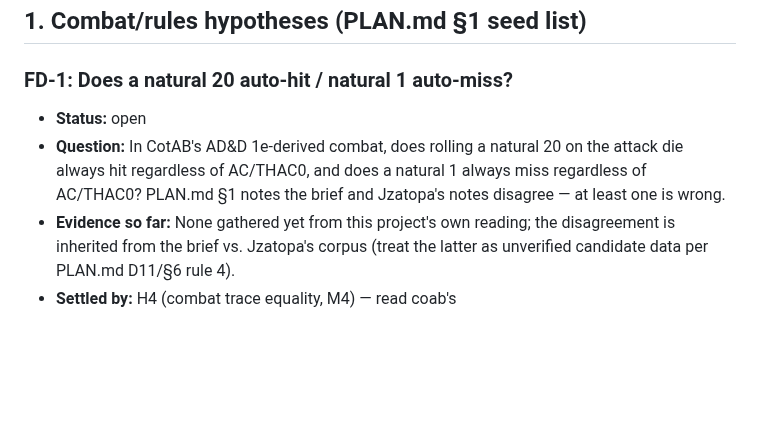
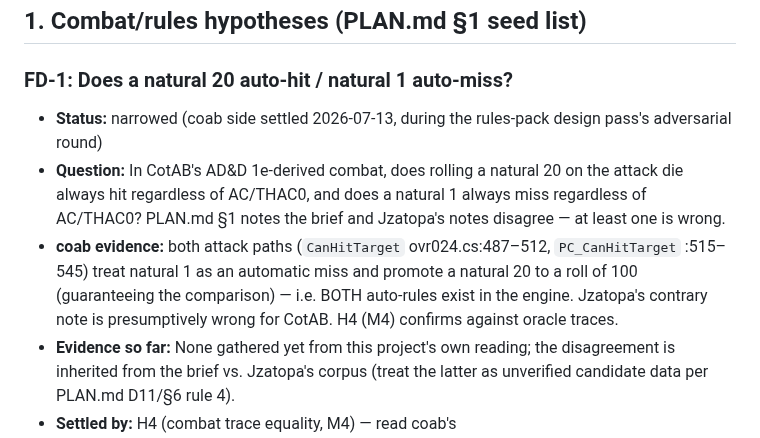
Before and after one commit to bryansh/restrike, a Markdown page: docs/fidelity-docket.md, the part around the change. Rendered like a GitHub page; blank space fills up the shorter version.

```diff
--- a/docs/fidelity-docket.md
+++ b/docs/fidelity-docket.md
@@ -31,11 +31,17 @@
 
 ### FD-1: Does a natural 20 auto-hit / natural 1 auto-miss?
 
-- **Status:** open
+- **Status:** narrowed (coab side settled 2026-07-13, during the rules-pack
+  design pass's adversarial round)
 - **Question:** In CotAB's AD&D 1e-derived combat, does rolling a natural 20
   on the attack die always hit regardless of AC/THAC0, and does a natural 1
   always miss regardless of AC/THAC0? PLAN.md §1 notes the brief and
   Jzatopa's notes disagree — at least one is wrong.
+- **coab evidence:** both attack paths (`CanHitTarget` ovr024.cs:487–512,
+  `PC_CanHitTarget` :515–545) treat natural 1 as an automatic miss and
+  promote a natural 20 to a roll of 100 (guaranteeing the comparison) —
+  i.e. BOTH auto-rules exist in the engine. Jzatopa's contrary note is
+  presumptively wrong for CotAB. H4 (M4) confirms against oracle traces.
 - **Evidence so far:** None gathered yet from this project's own reading;
   the disagreement is inherited from the brief vs. Jzatopa's corpus (treat
   the latter as unverified candidate data per PLAN.md D11/§6 rule 4).
```
Also changed, not shown: docs/design/rules-packs.md (added, +336 -0 lines).
